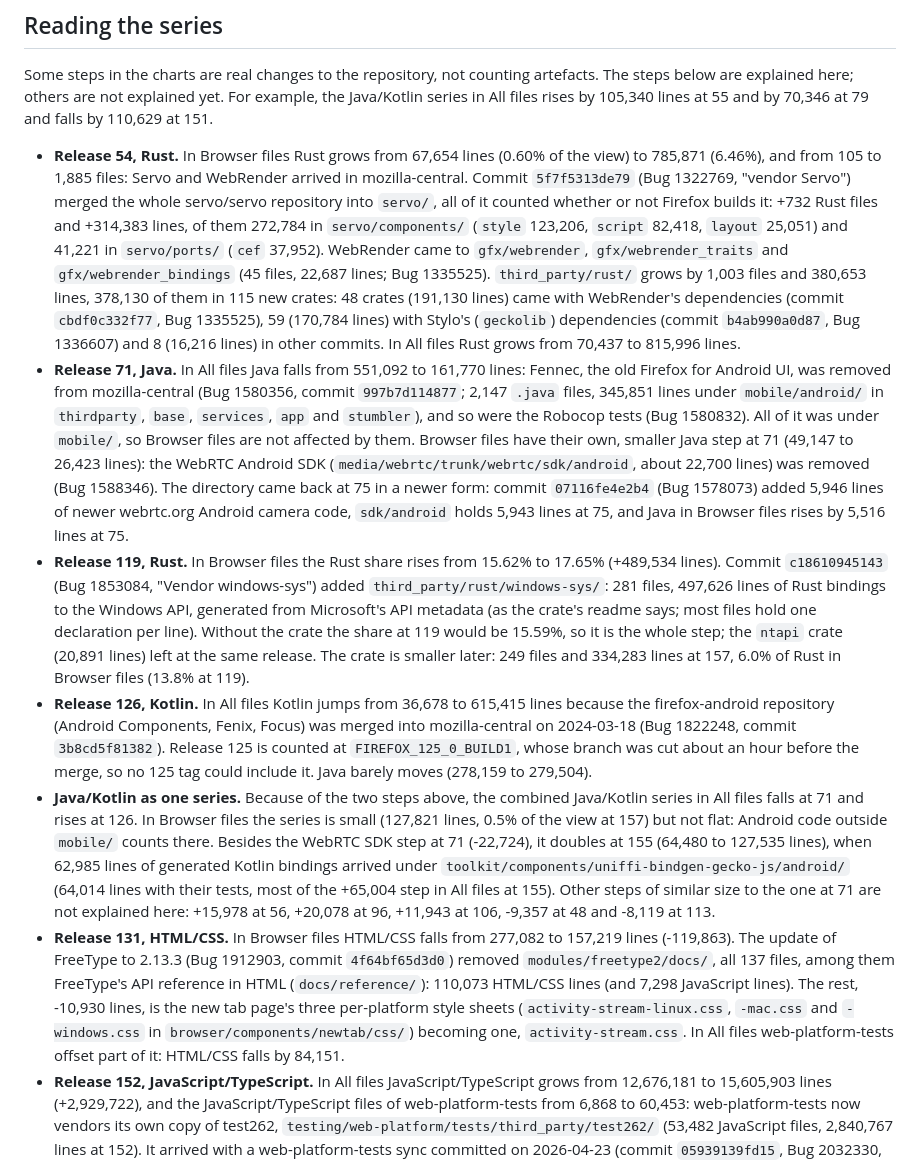
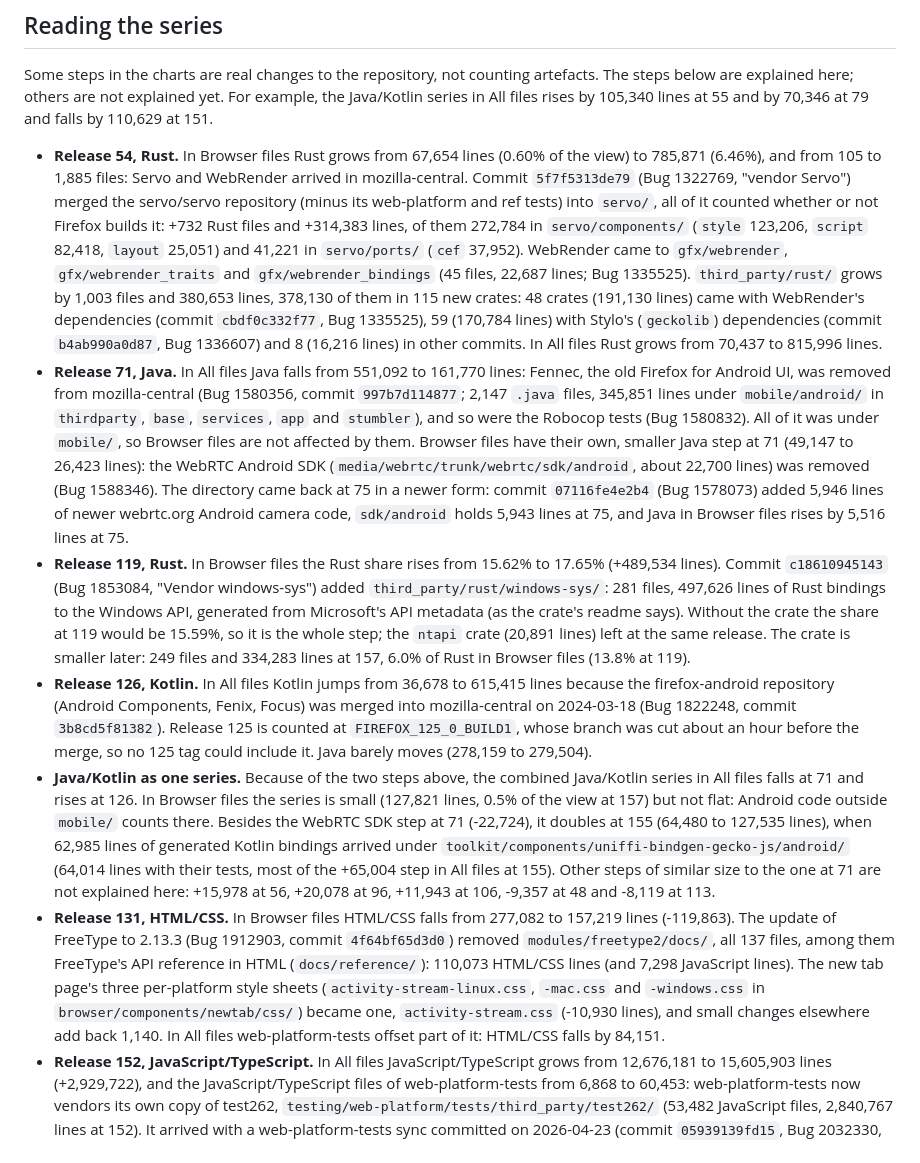
Before and after one commit to 4e6/firefox-lang-stats, a Markdown page: docs/methodology.md, the part around the change. Rendered like a GitHub page.

Commit message:
docs: correct the 131 arithmetic; servo import excluded its WPT and ref tests
Co-Authored-By: Claude Opus 5.5 <noreply@anthropic.com>
Claude-Session: https://claude.ai/code/session_01AwPmuFVExwWtuBk7G3ghg6

```diff
--- a/docs/methodology.md
+++ b/docs/methodology.md
@@ -317,14 +317,14 @@ and by 70,346 at 79 and falls by 110,629 at 151.
 
 - **Release 54, Rust.** In Browser files Rust grows from 67,654 lines (0.60% of the view) to 785,871 (6.46%), and from
   105 to 1,885 files: Servo and WebRender arrived in mozilla-central. Commit `5f7f5313de79` (Bug 1322769, "vendor
-  Servo") merged the whole servo/servo repository into `servo/`, all of it counted whether or not Firefox builds it:
-  +732 Rust files and +314,383 lines, of them 272,784 in `servo/components/` (`style` 123,206, `script` 82,418,
-  `layout` 25,051) and 41,221 in `servo/ports/` (`cef` 37,952). WebRender came to `gfx/webrender`,
-  `gfx/webrender_traits` and `gfx/webrender_bindings` (45 files, 22,687 lines; Bug 1335525). `third_party/rust/` grows
-  by 1,003 files and 380,653 lines, 378,130 of them in 115 new crates: 48 crates (191,130 lines) came with WebRender's
-  dependencies (commit `cbdf0c332f77`, Bug 1335525), 59 (170,784 lines) with Stylo's (`geckolib`) dependencies
-  (commit `b4ab990a0d87`, Bug 1336607) and 8 (16,216 lines) in other commits. In All files Rust grows from 70,437 to
-  815,996 lines.
+  Servo") merged the servo/servo repository (minus its web-platform and ref tests) into `servo/`, all of it counted
+  whether or not Firefox builds it: +732 Rust files and +314,383 lines, of them 272,784 in `servo/components/` (`style`
+  123,206, `script` 82,418, `layout` 25,051) and 41,221 in `servo/ports/` (`cef` 37,952). WebRender came to
+  `gfx/webrender`, `gfx/webrender_traits` and `gfx/webrender_bindings` (45 files, 22,687 lines; Bug 1335525).
+  `third_party/rust/` grows by 1,003 files and 380,653 lines, 378,130 of them in 115 new crates: 48 crates (191,130
+  lines) came with WebRender's dependencies (commit `cbdf0c332f77`, Bug 1335525), 59 (170,784 lines) with Stylo's
+  (`geckolib`) dependencies (commit `b4ab990a0d87`, Bug 1336607) and 8 (16,216 lines) in other commits. In All files
+  Rust grows from 70,437 to 815,996 lines.
 - **Release 71, Java.** In All files Java falls from 551,092 to 161,770 lines: Fennec, the old Firefox for Android
   UI, was removed from mozilla-central (Bug 1580356, commit `997b7d114877`; 2,147 `.java` files, 345,851 lines under
   `mobile/android/` in `thirdparty`, `base`, `services`, `app` and `stumbler`), and so were the Robocop tests (Bug
@@ -334,11 +334,10 @@ and by 70,346 at 79 and falls by 110,629 at 151.
   `07116fe4e2b4` (Bug 1578073) added 5,946 lines of newer webrtc.org Android camera code, `sdk/android` holds 5,943
   lines at 75, and Java in Browser files rises by 5,516 lines at 75.
 - **Release 119, Rust.** In Browser files the Rust share rises from 15.62% to 17.65% (+489,534 lines). Commit
-  `c18610945143` (Bug 1853084, "Vendor windows-sys") added `third_party/rust/windows-sys/`: 281 files, 497,626 lines
-  of Rust bindings to the Windows API, generated from Microsoft's API metadata (as the crate's readme says; most
-  files hold one declaration per line). Without the crate the share at 119 would be 15.59%, so it is the whole step;
-  the `ntapi` crate (20,891 lines) left at the same release. The crate is smaller later: 249 files and 334,283 lines
-  at 157, 6.0% of Rust in Browser files (13.8% at 119).
+  `c18610945143` (Bug 1853084, "Vendor windows-sys") added `third_party/rust/windows-sys/`: 281 files, 497,626 lines of
+  Rust bindings to the Windows API, generated from Microsoft's API metadata (as the crate's readme says). Without the
+  crate the share at 119 would be 15.59%, so it is the whole step; the `ntapi` crate (20,891 lines) left at the same
+  release. The crate is smaller later: 249 files and 334,283 lines at 157, 6.0% of Rust in Browser files (13.8% at 119).
 - **Release 126, Kotlin.** In All files Kotlin jumps from 36,678 to 615,415 lines because the firefox-android
   repository (Android Components, Fenix, Focus) was merged into mozilla-central on 2024-03-18 (Bug 1822248, commit
   `3b8cd5f81382`). Release 125 is counted at `FIREFOX_125_0_BUILD1`, whose branch was cut about an hour before the
@@ -353,10 +352,10 @@ and by 70,346 at 79 and falls by 110,629 at 151.
   -9,357 at 48 and -8,119 at 113.
 - **Release 131, HTML/CSS.** In Browser files HTML/CSS falls from 277,082 to 157,219 lines (-119,863). The update of
   FreeType to 2.13.3 (Bug 1912903, commit `4f64bf65d3d0`) removed `modules/freetype2/docs/`, all 137 files, among them
-  FreeType's API reference in HTML (`docs/reference/`): 110,073 HTML/CSS lines (and 7,298 JavaScript lines). The rest,
-  -10,930 lines, is the new tab page's three per-platform style sheets (`activity-stream-linux.css`, `-mac.css` and
-  `-windows.css` in `browser/components/newtab/css/`) becoming one, `activity-stream.css`. In All files
-  web-platform-tests offset part of it: HTML/CSS falls by 84,151.
+  FreeType's API reference in HTML (`docs/reference/`): 110,073 HTML/CSS lines (and 7,298 JavaScript lines). The new
+  tab page's three per-platform style sheets (`activity-stream-linux.css`, `-mac.css` and `-windows.css` in
+  `browser/components/newtab/css/`) became one, `activity-stream.css` (-10,930 lines), and small changes elsewhere add
+  back 1,140. In All files web-platform-tests offset part of it: HTML/CSS falls by 84,151.
 - **Release 152, JavaScript/TypeScript.** In All files JavaScript/TypeScript grows from 12,676,181 to 15,605,903 lines
   (+2,929,722), and the JavaScript/TypeScript files of web-platform-tests from 6,868 to 60,453: web-platform-tests
   now vendors its own copy of test262, `testing/web-platform/tests/third_party/test262/` (53,482 JavaScript files,
```
